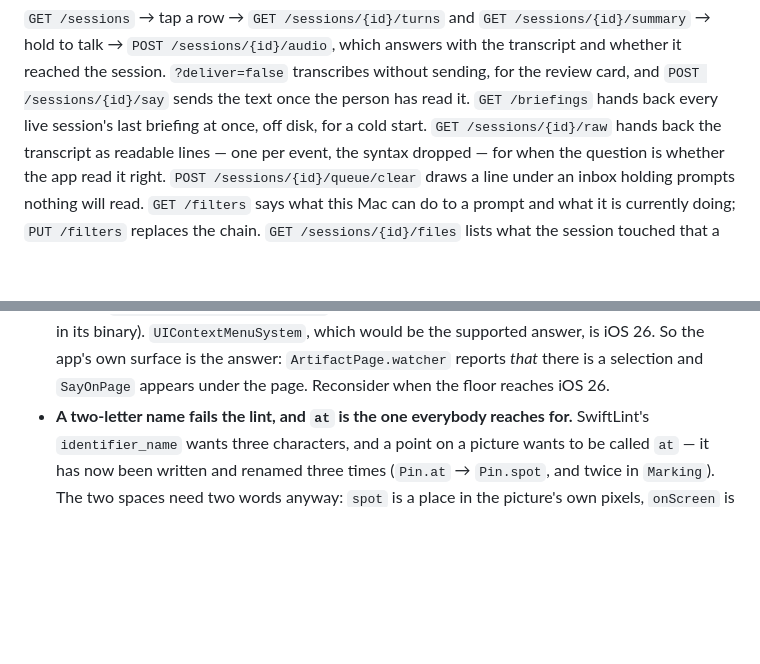
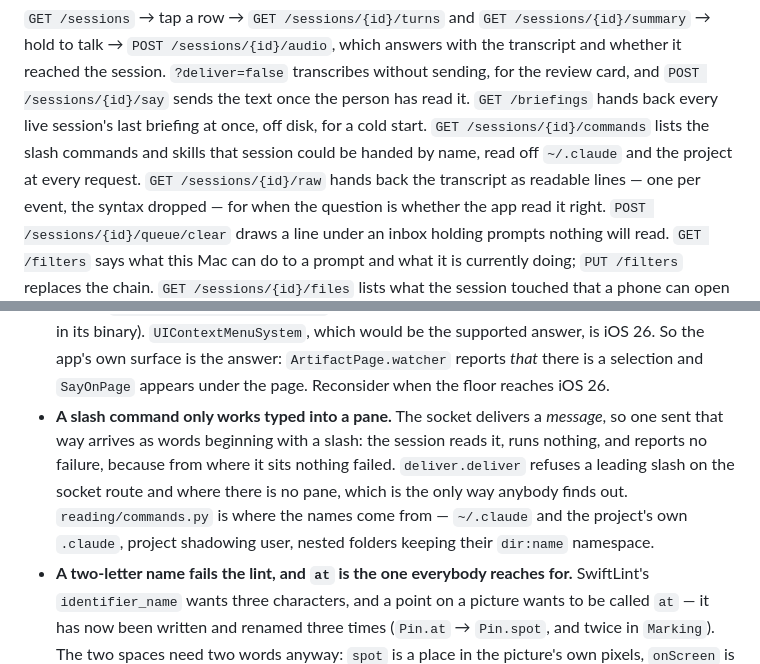
Before and after one commit to doublej/deckhand, a Markdown page: CLAUDE.md, 2 parts joined by grey strips. Rendered like a GitHub page; blank space fills up the shorter version.

Commit message:
docs: the slash-command lane, and why it needs a pane

```diff
--- a/CLAUDE.md
+++ b/CLAUDE.md
@@ -115,6 +115,8 @@ hold to talk → `POST /sessions/{id}/audio`, which answers with the transcript
 reached the session. `?deliver=false` transcribes without sending, for the review card, and
 `POST /sessions/{id}/say` sends the text once the person has read it.
 `GET /briefings` hands back every live session's last briefing at once, off disk, for a cold start.
+`GET /sessions/{id}/commands` lists the slash commands and skills that session could be handed
+by name, read off `~/.claude` and the project at every request.
 `GET /sessions/{id}/raw` hands back the transcript as readable lines — one per event, the syntax
 dropped — for when the question is whether the app read it right.
 `POST /sessions/{id}/queue/clear` draws a line under an inbox holding prompts nothing will read.
@@ -296,6 +298,12 @@ unauthenticated route; everything else needs the `x-deckhand-token` header, and
   binary). `UIContextMenuSystem`, which would be the supported answer, is iOS 26. So the app's own
   surface is the answer: `ArtifactPage.watcher` reports *that* there is a selection and
   `SayOnPage` appears under the page. Reconsider when the floor reaches iOS 26.
+- **A slash command only works typed into a pane.** The socket delivers a *message*, so one sent
+  that way arrives as words beginning with a slash: the session reads it, runs nothing, and
+  reports no failure, because from where it sits nothing failed. `deliver.deliver` refuses a
+  leading slash on the socket route and where there is no pane, which is the only way anybody
+  finds out. `reading/commands.py` is where the names come from — `~/.claude` and the project's
+  own `.claude`, project shadowing user, nested folders keeping their `dir:name` namespace.
 - **A two-letter name fails the lint, and `at` is the one everybody reaches for.** SwiftLint's
   `identifier_name` wants three characters, and a point on a picture wants to be called `at` —
   it has now been written and renamed three times (`Pin.at` → `Pin.spot`, and twice in
```
